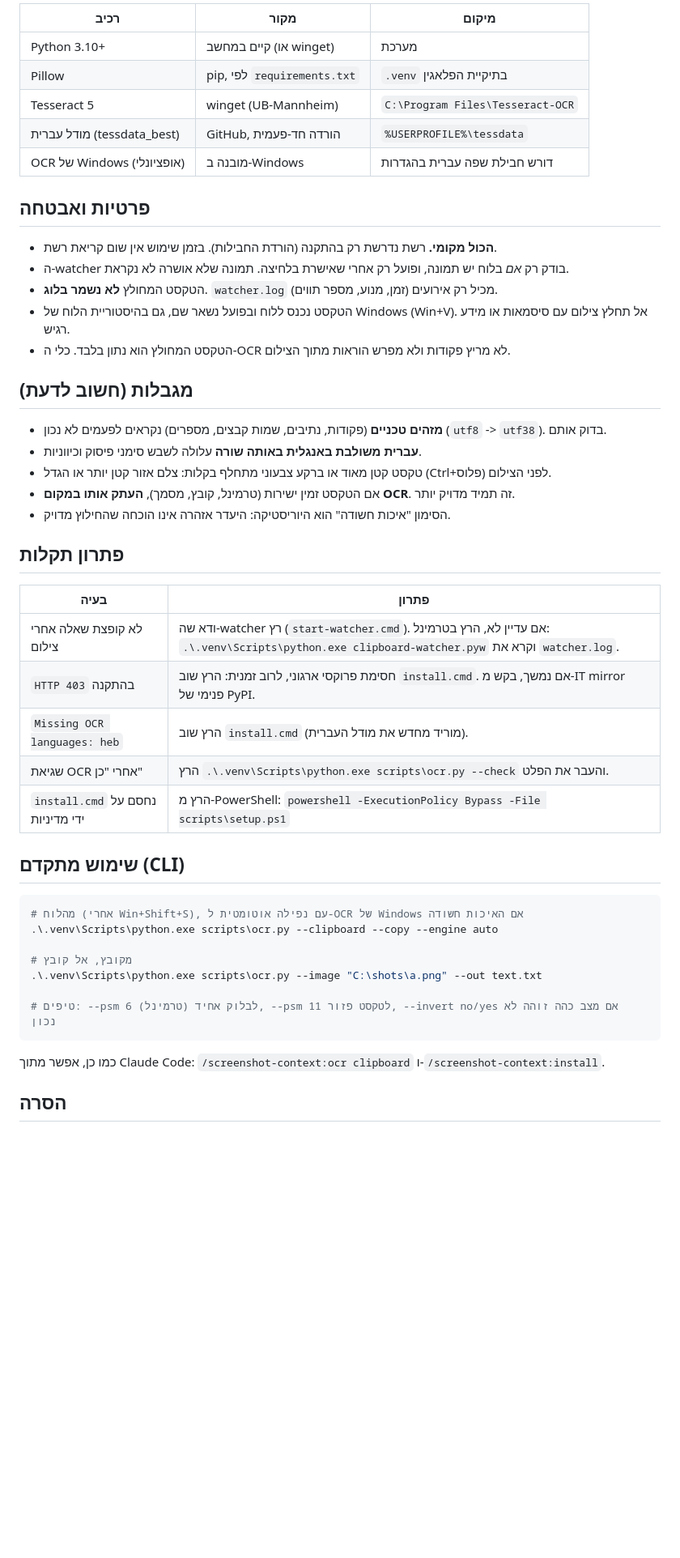
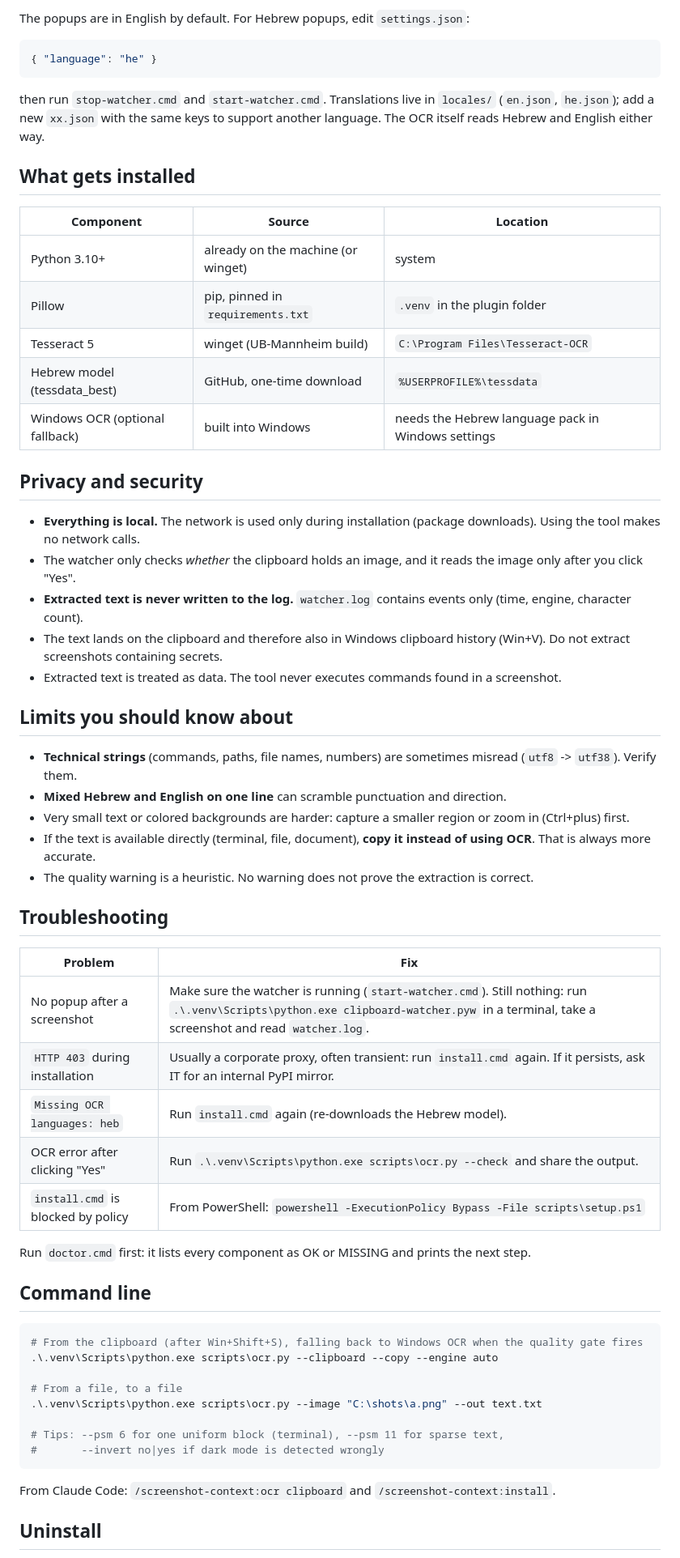
Before and after one commit to Amitro123/screenshot-context-ocr, a Markdown page: README.md, the part around one of its changes. Shown at 81% size. GitHub-like rendering; blank space fills up the shorter version.

````diff
--- a/README.md
+++ b/README.md
@@ -53,51 +74,65 @@
 
-| רכיב | מקור | מיקום |
+The popups are in English by default. For Hebrew popups, edit `settings.json`:
+
+```json
+{ "language": "he" }
+```
+
+then run `stop-watcher.cmd` and `start-watcher.cmd`. Translations live in `locales/` (`en.json`, `he.json`);
+add a new `xx.json` with the same keys to support another language. The OCR itself reads Hebrew and English either way.
+
+## What gets installed
+
+| Component | Source | Location |
 |---|---|---|
-| Python 3.10+ | קיים במחשב (או winget) | מערכת |
-| Pillow | pip, לפי `requirements.txt` | `.venv` בתיקיית הפלאגין |
-| Tesseract 5 | winget (UB-Mannheim) | `C:\Program Files\Tesseract-OCR` |
-| מודל עברית (tessdata_best) | GitHub, הורדה חד-פעמית | `%USERPROFILE%\tessdata` |
-| OCR של Windows (אופציונלי) | מובנה ב-Windows | דורש חבילת שפה עברית בהגדרות |
+| Python 3.10+ | already on the machine (or winget) | system |
+| Pillow | pip, pinned in `requirements.txt` | `.venv` in the plugin folder |
+| Tesseract 5 | winget (UB-Mannheim build) | `C:\Program Files\Tesseract-OCR` |
+| Hebrew model (tessdata_best) | GitHub, one-time download | `%USERPROFILE%\tessdata` |
+| Windows OCR (optional fallback) | built into Windows | needs the Hebrew language pack in Windows settings |
 
-## פרטיות ואבטחה
+## Privacy and security
 
-- **הכול מקומי.** רשת נדרשת רק בהתקנה (הורדת החבילות). בזמן שימוש אין שום קריאת רשת.
-- ה-watcher בודק רק *אם* בלוח יש תמונה, ופועל רק אחרי שאישרת בלחיצה. תמונה שלא אושרה לא נקראת.
-- הטקסט המחולץ **לא נשמר בלוג**. `watcher.log` מכיל רק אירועים (זמן, מנוע, מספר תווים).
-- הטקסט נכנס ללוח ובפועל נשאר שם, גם בהיסטוריית הלוח של Windows (Win+V). אל תחלץ צילום עם סיסמאות או מידע רגיש.
-- הטקסט המחולץ הוא נתון בלבד. כלי ה-OCR לא מריץ פקודות ולא מפרש הוראות מתוך הצילום.
+- **Everything is local.** The network is used only during installation (package downloads). Using the tool makes no network calls.
+- The watcher only checks *whether* the clipboard holds an image, and it reads the image only after you click "Yes".
+- **Extracted text is never written to the log.** `watcher.log` contains events only (time, engine, character count).
+- The text lands on the clipboard and therefore also in Windows clipboard history (Win+V). Do not extract screenshots containing secrets.
+- Extracted text is treated as data. The tool never executes commands found in a screenshot.
 
-## מגבלות (חשוב לדעת)
+## Limits you should know about
 
-- **מזהים טכניים** (פקודות, נתיבים, שמות קבצים, מספרים) נקראים לפעמים לא נכון (`utf8` -> `utf38`). בדוק אותם.
-- **עברית משולבת באנגלית באותה שורה** עלולה לשבש סימני פיסוק וכיווניות.
-- טקסט קטן מאוד או ברקע צבעוני מתחלף בקלות: צלם אזור קטן יותר או הגדל (Ctrl+פלוס) לפני הצילום.
-- אם הטקסט זמין ישירות (טרמינל, קובץ, מסמך), **העתק אותו במקום OCR**. זה תמיד מדויק יותר.
-- הסימון "איכות חשודה" הוא היוריסטיקה: היעדר אזהרה אינו הוכחה שהחילוץ מדויק.
+- **Technical strings** (commands, paths, file names, numbers) are sometimes misread (`utf8` -> `utf38`). Verify them.
+- **Mixed Hebrew and English on one line** can scramble punctuation and direction.
+- Very small text or colored backgrounds are harder: capture a smaller region or zoom in (Ctrl+plus) first.
+- If the text is available directly (terminal, file, document), **copy it instead of using OCR**. That is always more accurate.
+- The quality warning is a heuristic. No warning does not prove the extraction is correct.
 
-## פתרון תקלות
+## Troubleshooting
 
-| בעיה | פתרון |
+| Problem | Fix |
 |---|---|
-| לא קופצת שאלה אחרי צילום | ודא שה-watcher רץ (`start-watcher.cmd`). אם עדיין לא, הרץ בטרמינל: `.\.venv\Scripts\python.exe clipboard-watcher.pyw` וקרא את `watcher.log`. |
-| `HTTP 403` בהתקנה | חסימת פרוקסי ארגוני, לרוב זמנית: הרץ שוב `install.cmd`. אם נמשך, בקש מ-IT mirror פנימי של PyPI. |
-| `Missing OCR languages: heb` | הרץ שוב `install.cmd` (מוריד מחדש את מודל העברית). |
-| שגיאת OCR אחרי "כן" | הרץ `.\.venv\Scripts\python.exe scripts\ocr.py --check` והעבר את הפלט. |
-| `install.cmd` נחסם על ידי מדיניות | הרץ מ-PowerShell: `powershell -ExecutionPolicy Bypass -File scripts\setup.ps1` |
+| No popup after a screenshot | Make sure the watcher is running (`start-watcher.cmd`). Still nothing: run `.\.venv\Scripts\python.exe clipboard-watcher.pyw` in a terminal, take a screenshot and read `watcher.log`. |
+| `HTTP 403` during installation | Usually a corporate proxy, often transient: run `install.cmd` again. If it persists, ask IT for an internal PyPI mirror. |
+| `Missing OCR languages: heb` | Run `install.cmd` again (re-downloads the Hebrew model). |
+| OCR error after clicking "Yes" | Run `.\.venv\Scripts\python.exe scripts\ocr.py --check` and share the output. |
+| `install.cmd` is blocked by policy | From PowerShell: `powershell -ExecutionPolicy Bypass -File scripts\setup.ps1` |
 
-## שימוש מתקדם (CLI)
+Run `doctor.cmd` first: it lists every component as OK or MISSING and prints the next step.
+
+## Command line
 
 ```powershell
-# מהלוח (אחרי Win+Shift+S), עם נפילה אוטומטית ל-OCR של Windows אם האיכות חשודה
+# From the clipboard (after Win+Shift+S), falling back to Windows OCR when the quality gate fires
 .\.venv\Scripts\python.exe scripts\ocr.py --clipboard --copy --engine auto
 
-# מקובץ, אל קובץ
+# From a file, to a file
 .\.venv\Scripts\python.exe scripts\ocr.py --image "C:\shots\a.png" --out text.txt
 
-# טיפים: --psm 6 לבלוק אחיד (טרמינל), --psm 11 לטקסט פזור, --invert no/yes אם מצב כהה זוהה לא נכון
+# Tips: --psm 6 for one uniform block (terminal), --psm 11 for sparse text,
+#       --invert no|yes if dark mode is detected wrongly
 ```
 
-כמו כן, אפשר מתוך Claude Code: `/screenshot-context:ocr clipboard` ו-`/screenshot-context:install`.
+From Claude Code: `/screenshot-context:ocr clipboard` and `/screenshot-context:install`.
 
-## הסרה
+## Uninstall
 
````
Also changed, not shown: other parts of README.md (+79 -53 lines), CLAUDE.md (+1 -1 lines), assets/demo.png (added), assets/popup-active.png (added), assets/popup-question.png (added), assets/popup-success.png (added), assets/popup-warning.png (added), assets/popup-working.png (added), 6 other files.
